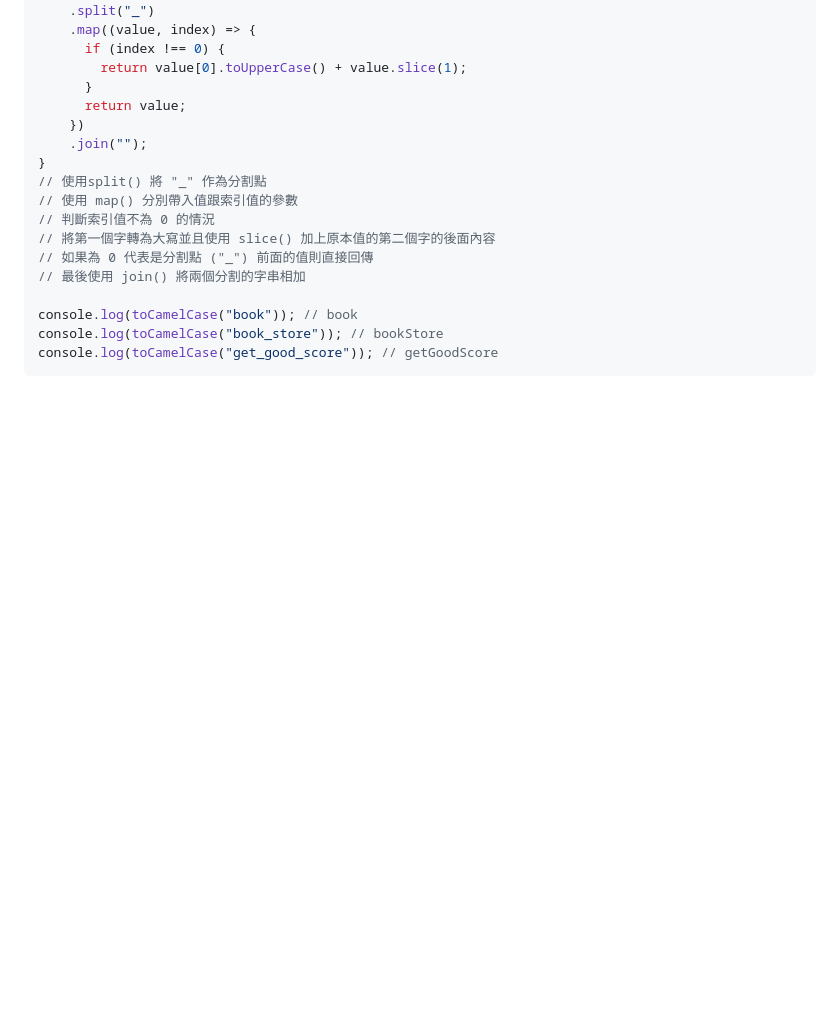
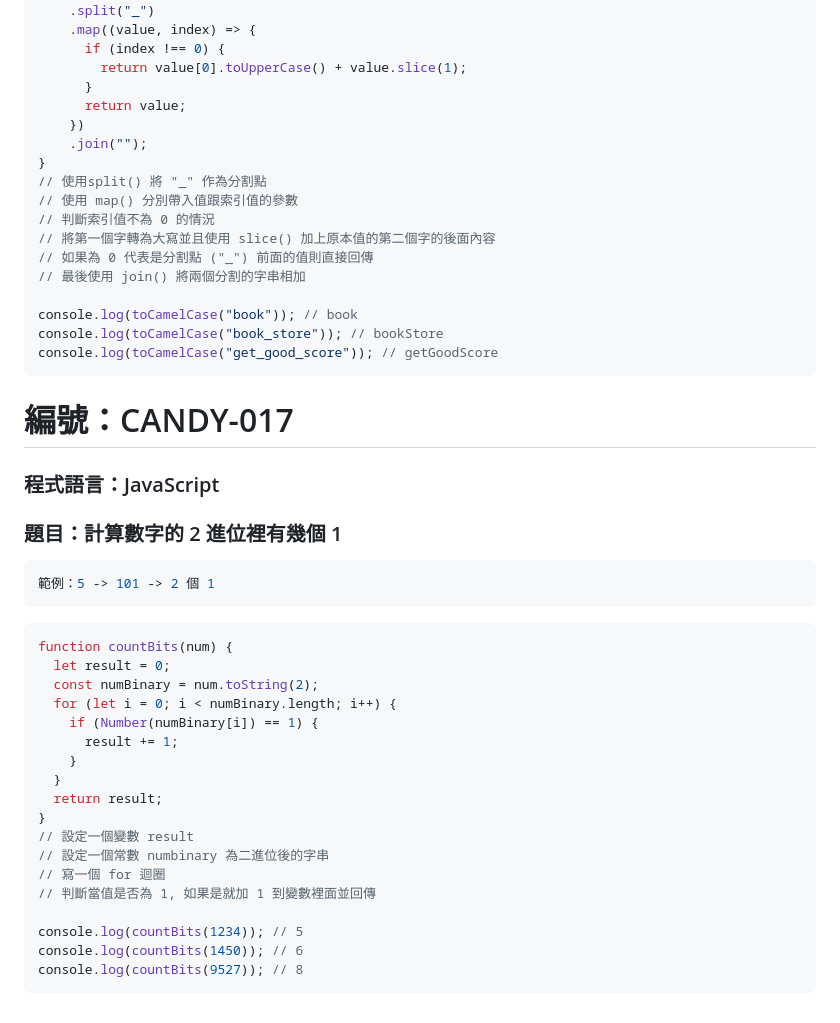
Before and after one commit to RDNNNNN/Candy-JavaScript, a Markdown page: README.md, the part around the change. Drawn GitHub-style; blank space fills up the shorter version.

````diff
--- a/README.md
+++ b/README.md
@@ -492,3 +492,34 @@ console.log(toCamelCase("book")); // book
 console.log(toCamelCase("book_store")); // bookStore
 console.log(toCamelCase("get_good_score")); // getGoodScore
 ```
+
+# 編號：CANDY-017
+
+### 程式語言：JavaScript
+
+### 題目：計算數字的 2 進位裡有幾個 1
+
+```js
+範例：5 -> 101 -> 2 個 1
+```
+
+```js
+function countBits(num) {
+  let result = 0;
+  const numBinary = num.toString(2);
+  for (let i = 0; i < numBinary.length; i++) {
+    if (Number(numBinary[i]) == 1) {
+      result += 1;
+    }
+  }
+  return result;
+}
+// 設定一個變數 result
+// 設定一個常數 numbinary 為二進位後的字串
+// 寫一個 for 迴圈
+// 判斷當值是否為 1, 如果是就加 1 到變數裡面並回傳
+
+console.log(countBits(1234)); // 5
+console.log(countBits(1450)); // 6
+console.log(countBits(9527)); // 8
+```
````
